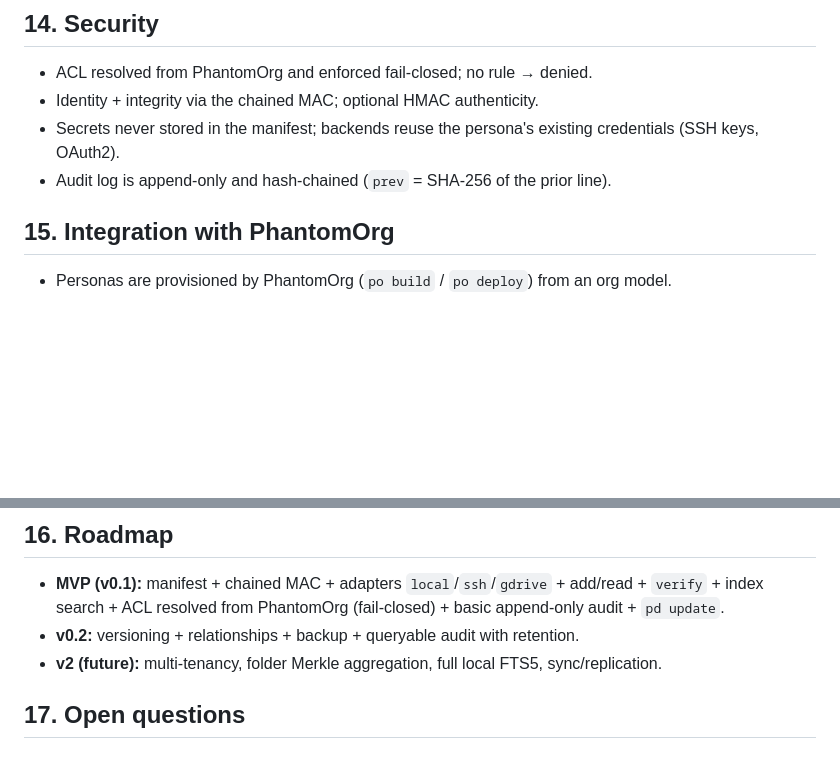
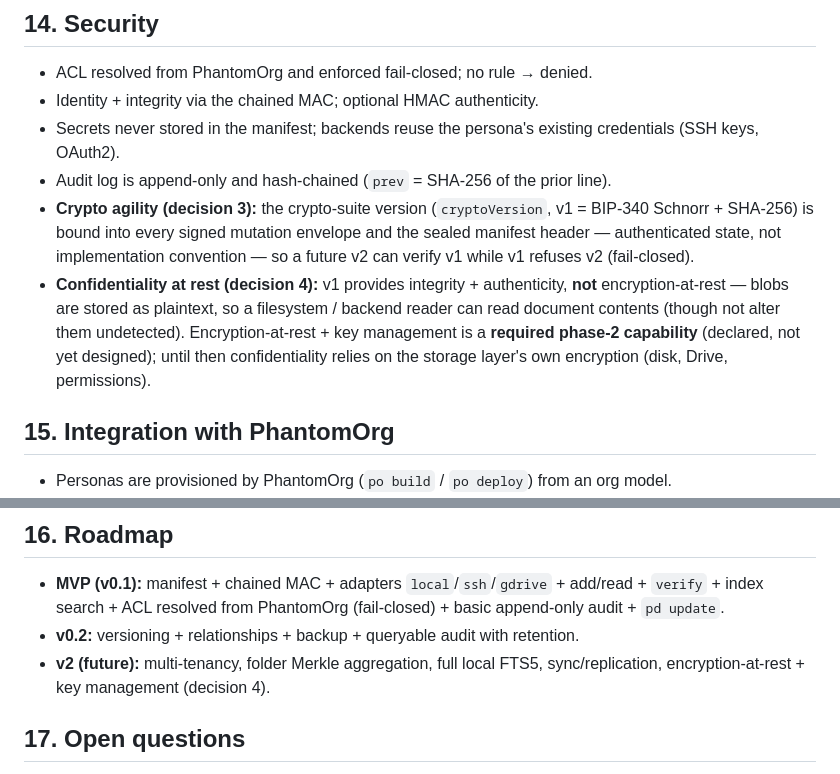
Before and after one commit to phantomyard/phantomtools, a Markdown page: phantomdocs/docs/SPEC.md, 2 parts joined by grey strips. GitHub-like rendering; blank space fills up the shorter version.

Commit message:
docs(phantomdocs): declare crypto-agility + encryption-at-rest policy (decisions 3+4)
§14 Security now records the two remaining audit decisions:
- crypto agility (decision 3): cryptoVersion is authenticated state.
- confidentiality at rest (decision 4): v1 is integrity/authenticity only;
  encryption-at-rest + key management is a required phase-2 capability
  (declared, not yet designed). Roadmap v2 gains the encryption-at-rest item.

```diff
--- a/phantomdocs/docs/SPEC.md
+++ b/phantomdocs/docs/SPEC.md
@@ -505,6 +505,16 @@ persona's own files and consumes `org.yaml`.
 - Secrets never stored in the manifest; backends reuse the persona's existing
   credentials (SSH keys, OAuth2).
 - Audit log is append-only and hash-chained (`prev` = SHA-256 of the prior line).
+- **Crypto agility (decision 3):** the crypto-suite version (`cryptoVersion`,
+  v1 = BIP-340 Schnorr + SHA-256) is bound into every signed mutation envelope
+  and the sealed manifest header — authenticated state, not implementation
+  convention — so a future v2 can verify v1 while v1 refuses v2 (fail-closed).
+- **Confidentiality at rest (decision 4):** v1 provides integrity +
+  authenticity, **not** encryption-at-rest — blobs are stored as plaintext, so a
+  filesystem / backend reader can read document contents (though not alter them
+  undetected). Encryption-at-rest + key management is a **required phase-2
+  capability** (declared, not yet designed); until then confidentiality relies
+  on the storage layer's own encryption (disk, Drive, permissions).
 
 ## 15. Integration with PhantomOrg
 
@@ -521,7 +531,7 @@ persona's own files and consumes `org.yaml`.
   (fail-closed) + basic append-only audit + `pd update`.
 - **v0.2:** versioning + relationships + backup + queryable audit with retention.
 - **v2 (future):** multi-tenancy, folder Merkle aggregation, full local FTS5,
-  sync/replication.
+  sync/replication, encryption-at-rest + key management (decision 4).
 
 ## 17. Open questions
 
```
